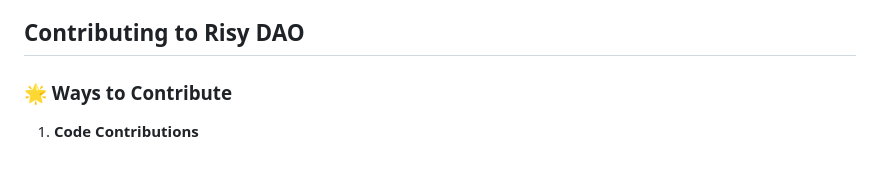
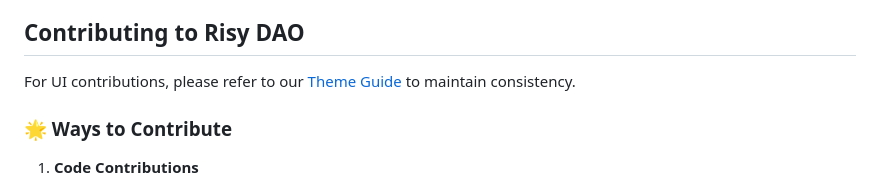
Before and after one commit to RisyDAO/Risy-DAO, a Markdown page: README.md, the part around the change. Drawn GitHub-style.

Commit message:
Theme Guide

```diff
--- a/README.md
+++ b/README.md
@@ -796,6 +796,8 @@ A: Our security measures include:
 
 ## Contributing to Risy DAO
 
+For UI contributions, please refer to our [Theme Guide](./Risy%20DAO%20Theme%20Guide.md) to maintain consistency.
+
 ### 🌟 Ways to Contribute
 
 1. **Code Contributions**
```
Also changed, not shown: Risy DAO Theme Guide.md (added, +81 -0 lines).
